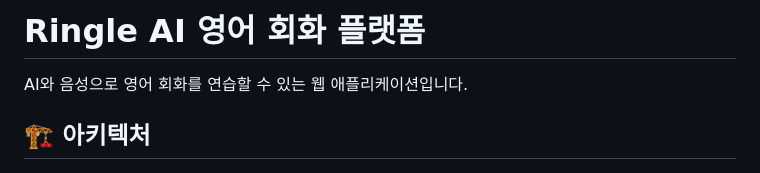
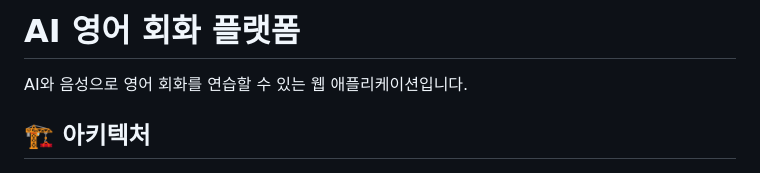
Before and after one commit to youkm1/AIEngEdu, a Markdown page: README.md, the part around the change. Rendered like a GitHub page.

```diff
--- a/README.md
+++ b/README.md
@@ -1,4 +1,4 @@
-# Ringle AI 영어 회화 플랫폼
+#  AI 영어 회화 플랫폼
 
 AI와 음성으로 영어 회화를 연습할 수 있는 웹 애플리케이션입니다.
 
```
